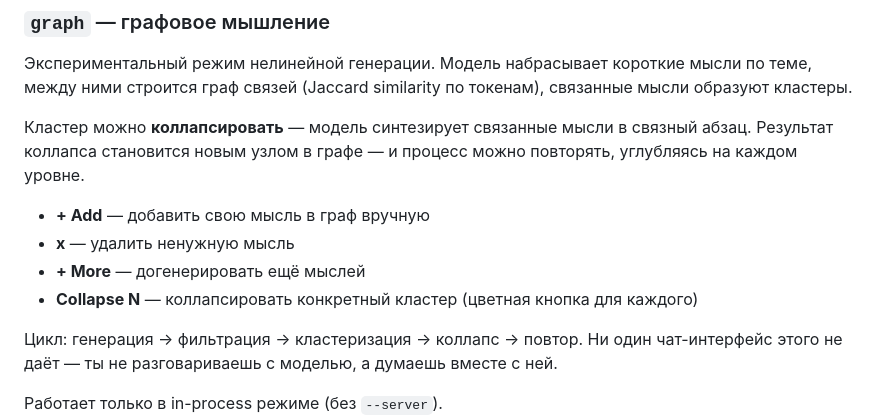
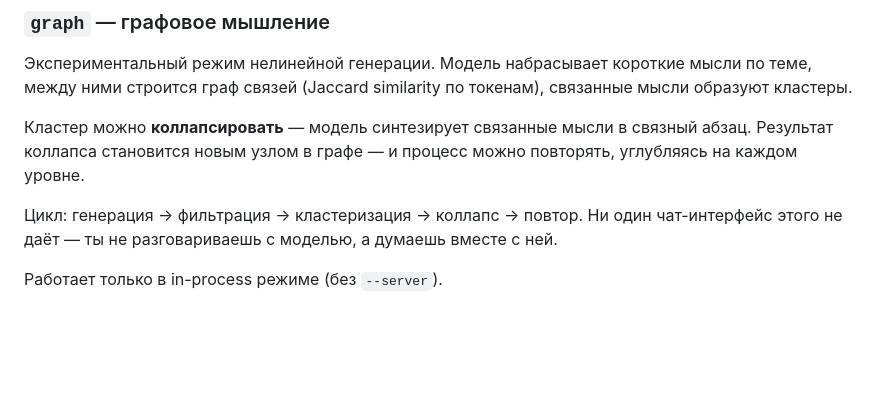
Before and after one commit to Volk-Arch/Baddle, a Markdown page: README.md, the part around the change. GitHub-like rendering; blank space fills up the shorter version.

```diff
--- a/README.md
+++ b/README.md
@@ -90,11 +90,6 @@
 абзац. Результат коллапса становится новым узлом в графе — и процесс можно
 повторять, углубляясь на каждом уровне.
 
-- **+ Add** — добавить свою мысль в граф вручную
-- **x** — удалить ненужную мысль
-- **+ More** — догенерировать ещё мыслей
-- **Collapse N** — коллапсировать конкретный кластер (цветная кнопка для каждого)
-
 Цикл: генерация → фильтрация → кластеризация → коллапс → повтор.
 Ни один чат-интерфейс этого не даёт — ты не разговариваешь с моделью,
 а думаешь вместе с ней.
```
